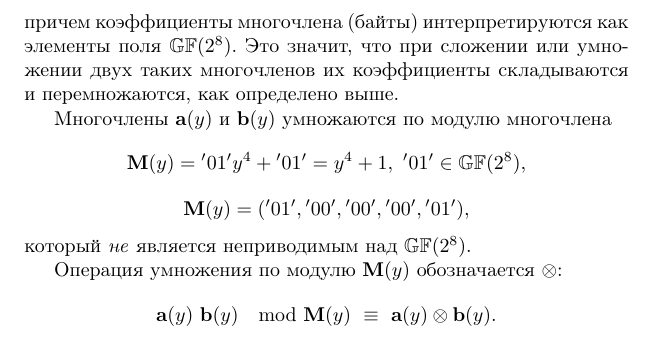
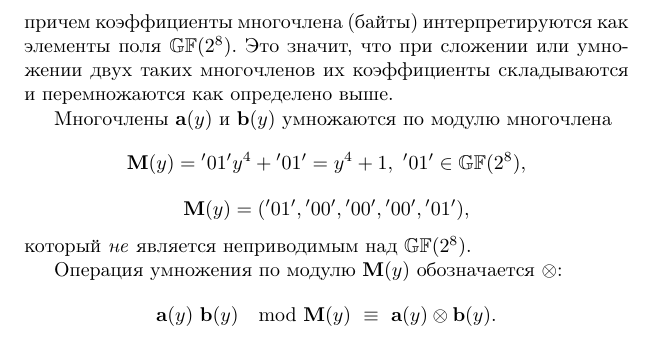
Before and after one commit to vlsergey/infosec, a LaTeX book (Information Security.tex, which reads aes_math.tex): part of page 246 of 287, cut so that both start at the same text. Compiled offline with pdfLaTeX.

Commit message:
Update aes_math.tex
excess comma

```diff
--- a/aes_math.tex
+++ b/aes_math.tex
@@ -181,7 +181,7 @@
 
 В алгоритме AES вектор-столбец $\mathbf{a}$ состоит из четырех байт $a_{0}, a_{1}, a_{2}, a_{3}$. Ему ставится в соответствие многочлен $\mathbf{a}(y)$ от переменной $y$ вида
     \[ \mathbf{a}(y) = a_{3}y^{3}+a_{2}y^{2}+a_{1}y+a_{0}, \]
-причем коэффициенты многочлена (байты) интерпретируются как элементы поля $\GF{2^{8}}$. Это значит, что при сложении или умножении двух таких многочленов их коэффициенты складываются и перемножаются, как определено выше.
+причем коэффициенты многочлена (байты) интерпретируются как элементы поля $\GF{2^{8}}$. Это значит, что при сложении или умножении двух таких многочленов их коэффициенты складываются и перемножаются как определено выше.
 
 Многочлены $\mathbf{a}(y)$ и $\mathbf{b}(y)$ умножаются по модулю многочлена
     \[ \mathbf{M}(y)= \mathrm{'01'} y^4 + \mathrm{'01'} = y^4 + 1, ~ \mathrm{'01'} \in \GF{2^8}, \]
```
